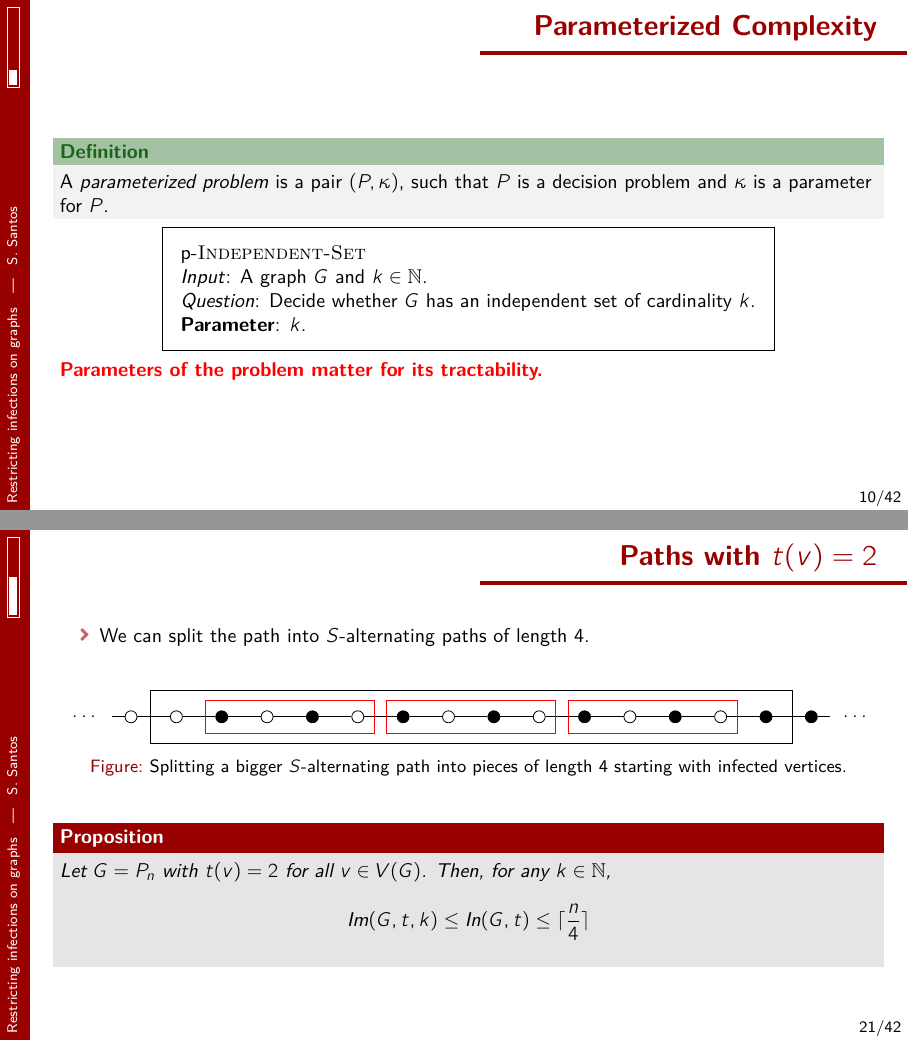
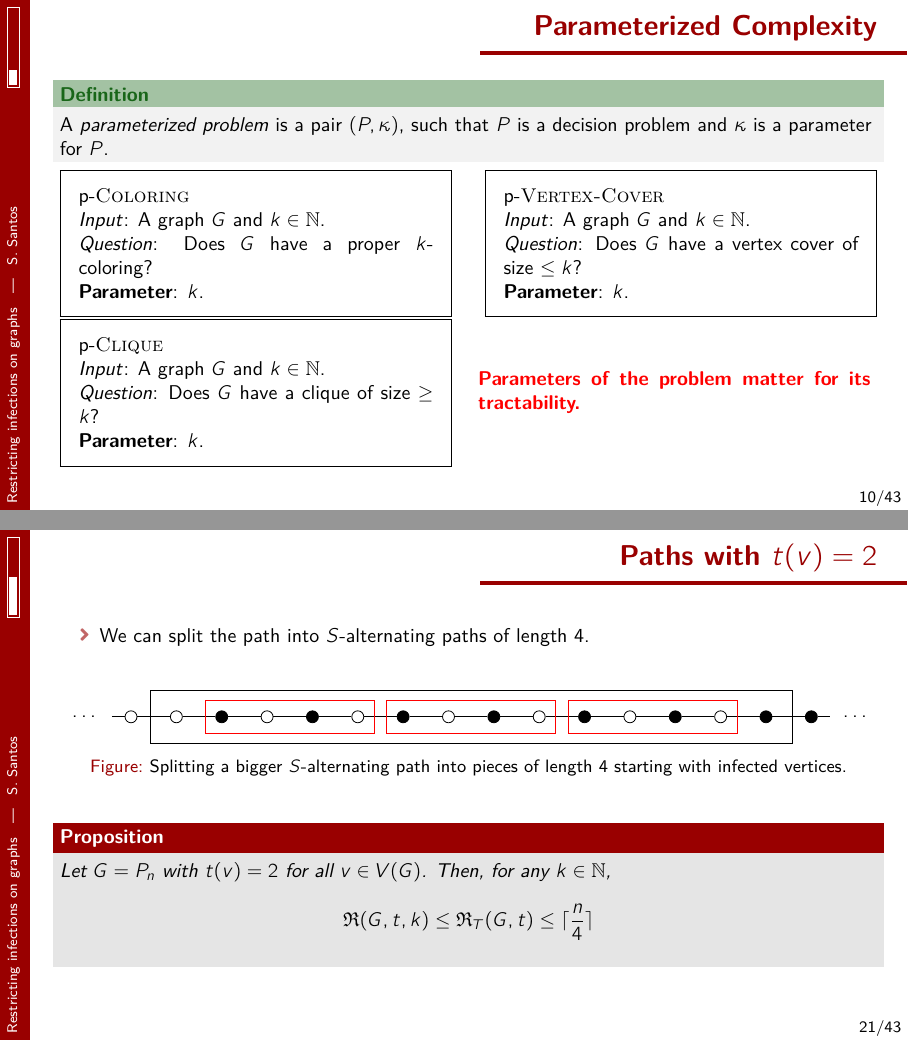
Before and after one commit to csamuelsm/qualificacao, LaTeX slides (main.tex): pages 30 and 46 of 85 before the commit and pages 30 and 46 of 80 after it, joined at a grey line. Compiled offline with LuaLaTeX.

Commit message:
slide qualificacao finalizado

```diff
--- a/main.tex
+++ b/main.tex
@@ -662,17 +662,35 @@ Universidade Federal do Ceará}
 
 	\onslide<1->{
 		\noindent\makebox[\textwidth][c]{%
-			\begin{minipage}{0.75\textwidth}
+			\begin{minipage}{0.48\textwidth}
 				\begin{framed}
-					p-\textsc{Independent-Set}\\
+					p-\textsc{Coloring}\\
 					\textit{Input}: A graph $G$ and $k \in \mathbb{N}$.\\
-					\textit{Question}: Decide whether $G$ has an independent set of cardinality $k$.\\
+					\textit{Question}: Does $G$ have a proper $k$-coloring?\\
 					\textbf{Parameter}: $k$.
 				\end{framed}
-		\end{minipage}}
-	}
-
-	\textcolor{red}{\textbf{Parameters of the problem matter for its tractability.}}
+			\end{minipage}\hfill\begin{minipage}{0.48\textwidth}
+				\begin{framed}
+					p-\textsc{Vertex-Cover}\\
+					\textit{Input}: A graph $G$ and $k \in \mathbb{N}$.\\
+					\textit{Question}: Does $G$ have a vertex cover of size $\leq k$?\\
+					\textbf{Parameter}: $k$.
+				\end{framed}
+			\end{minipage}}
+
+			\begin{minipage}{0.48\textwidth}
+				\begin{framed}
+					p-\textsc{Clique}\\
+					\textit{Input}: A graph $G$ and $k \in \mathbb{N}$.\\
+					\textit{Question}: Does $G$ have a clique of size $\geq k$?\\
+					\textbf{Parameter}: $k$.
+				\end{framed}
+			\end{minipage}\hfill\begin{minipage}{0.48\textwidth}
+				\textcolor{red}{\textbf{Parameters of the problem matter for its tractability.}}
+			\end{minipage}
+	}
+
+
 \end{frame}
 
 %\begin{frame}{Parameterized Complexity}
@@ -1114,7 +1132,7 @@ Universidade Federal do Ceará}
 
 	\begin{proposition}
 		Let $G = P_n$ with $t(v)=2$ for all $v \in V(G)$. Then, for any $k \in \mathbb{N}$, \[
-			\text{Im}(G, t, k) \leq \text{In}(G, t) \leq \lceil \frac{n}{4} \rceil
+			\mathfrak{R}(G, t, k) \leq \mathfrak{R}_T(G, t) \leq \lceil \frac{n}{4} \rceil
 		\]
 	\end{proposition}
 \end{frame}
```
Also changed, not shown: main.pdf, main.tex (57 more changed lines), 5 other files.
